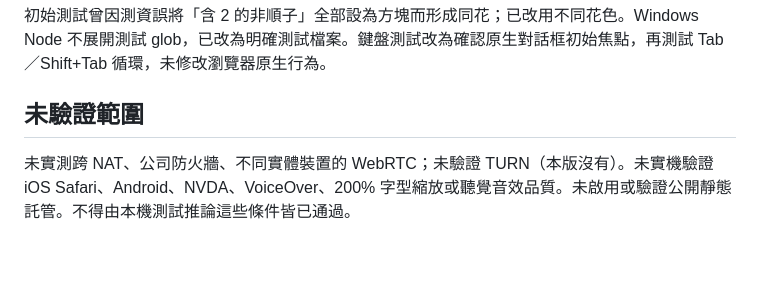
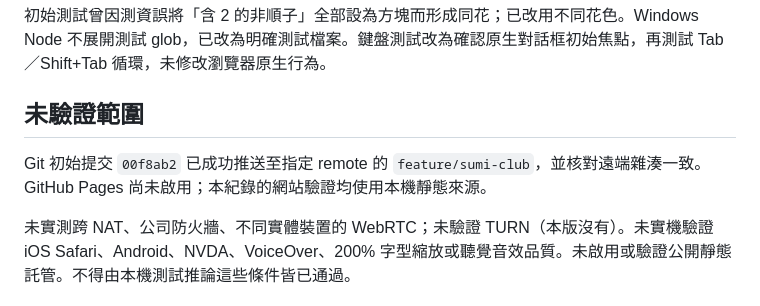
Before and after one commit to andychung0214/sumi-club, a Markdown page: docs/VERIFICATION.md, the part around the change. Drawn GitHub-style; blank space fills up the shorter version.

```diff
--- a/docs/VERIFICATION.md
+++ b/docs/VERIFICATION.md
@@ -57,4 +57,6 @@
 
 ## 未驗證範圍
 
+Git 初始提交 `00f8ab2` 已成功推送至指定 remote 的 `feature/sumi-club`，並核對遠端雜湊一致。GitHub Pages 尚未啟用；本紀錄的網站驗證均使用本機靜態來源。
+
 未實測跨 NAT、公司防火牆、不同實體裝置的 WebRTC；未驗證 TURN（本版沒有）。未實機驗證 iOS Safari、Android、NVDA、VoiceOver、200% 字型縮放或聽覺音效品質。未啟用或驗證公開靜態託管。不得由本機測試推論這些條件皆已通過。
```
Also changed, not shown: docs/PLAN.md (+1 -1 lines).
